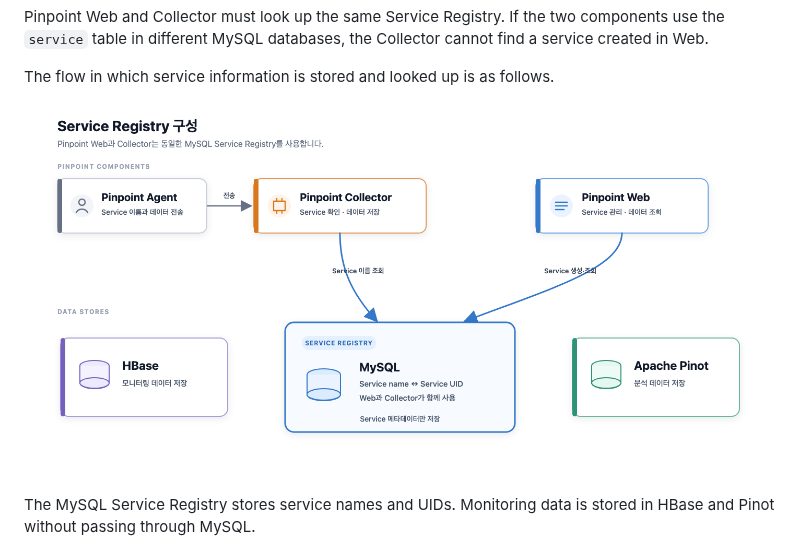
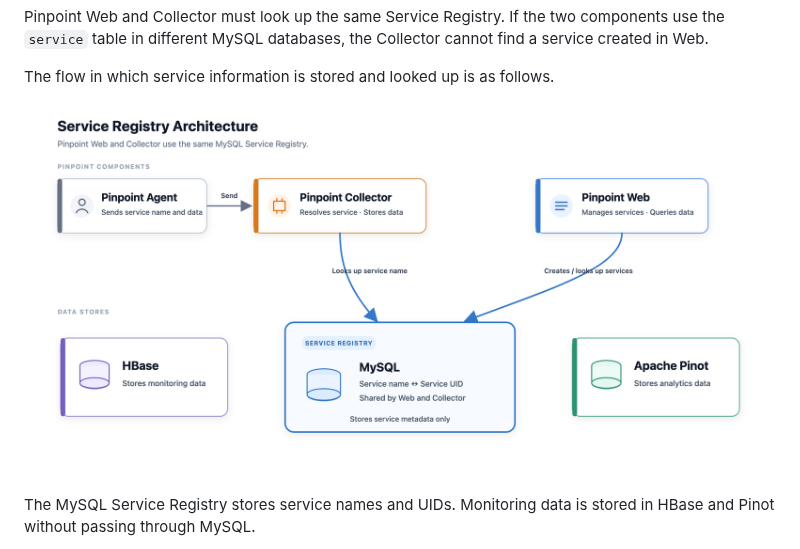
Before and after one commit to pinpoint-apm/pinpoint-apm.github.io, a Markdown page: documents/service.md, the part around the change. Drawn GitHub-style; pictures changed too: .gitbook/assets/service_07_en.png (added).

Commit message:
[#noissue] Add English architecture diagram to Service documentation

```diff
--- a/documents/service.md
+++ b/documents/service.md
@@ -363,7 +363,7 @@ Pinpoint Web and Collector must look up the same Service Registry. If the two co
 
 The flow in which service information is stored and looked up is as follows.
 
-![Service feature architecture and data flow](<../.gitbook/assets/service_07.png>)
+![Service feature architecture and data flow](<../.gitbook/assets/service_07_en.png>)
 
 The MySQL Service Registry stores service names and UIDs. Monitoring data is stored in HBase and Pinot without passing through MySQL.
 
```
